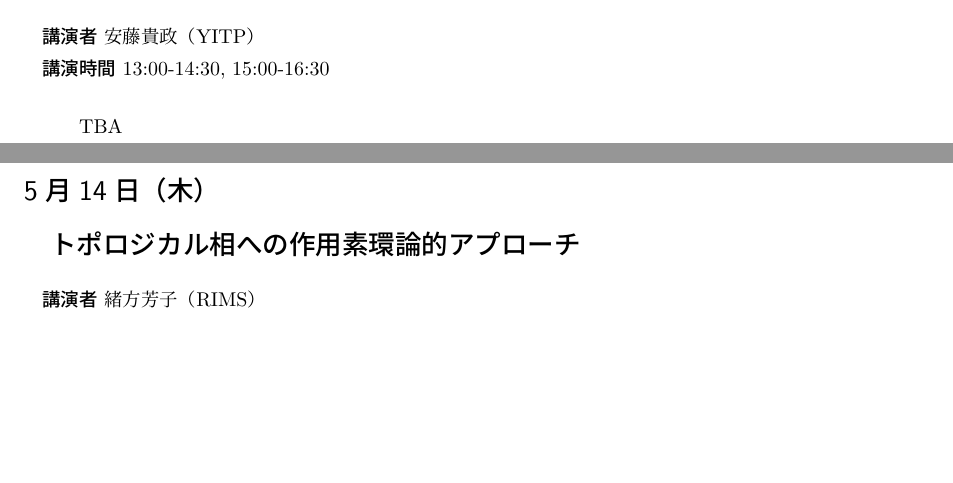
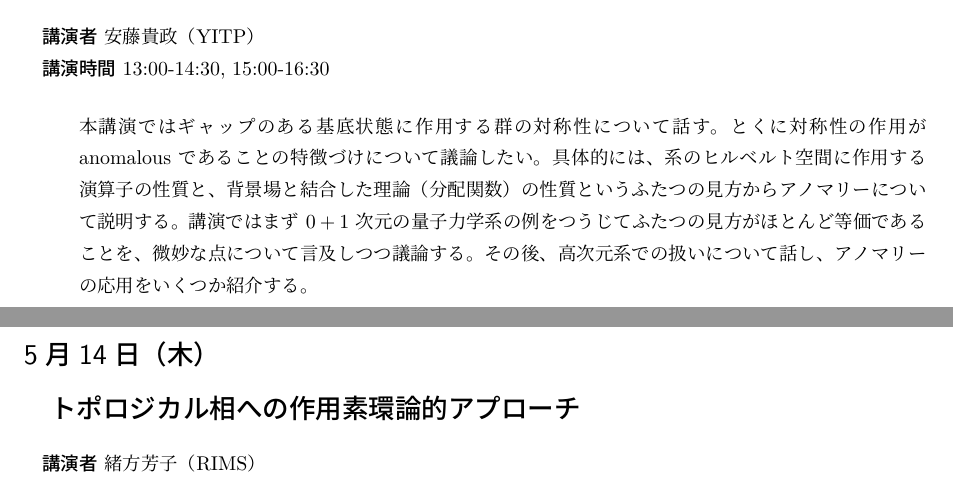
Before and after one commit to T2sp/RFCMP, a LaTeX document (timetable2026-S.tex): two parts of pages 4 and 5 of 6, joined at a grey line, cut so that both start at the same text, the shorter picture padded with empty space. Compiled offline with LuaLaTeX; a LaTeX package or settings file that is missing is left out.

Commit message:
update timetable (2026.5.1)

```diff
--- a/timetable2026-S.tex
+++ b/timetable2026-S.tex
@@ -388,7 +388,7 @@
 }
 
 \abst{\titleA}{\spkA}{\instA}{13:00-14:30, 15:00-16:30}{
-    \TBA
+    本講演ではギャップのある基底状態に作用する群の対称性について話す。とくに対称性の作用が anomalous であることの特徴づけについて議論したい。具体的には、系のヒルベルト空間に作用する演算子の性質と、背景場と結合した理論（分配関数）の性質というふたつの見方からアノマリーについて説明する。講演ではまず $0+1$ 次元の量子力学系の例をつうじてふたつの見方がほとんど等価であることを、微妙な点について言及しつつ議論する。その後、高次元系での扱いについて話し、アノマリーの応用をいくつか紹介する。
 }
 
 \newpage
```
Also changed, not shown: out/timetable2026-S.pdf, 1 other file.
